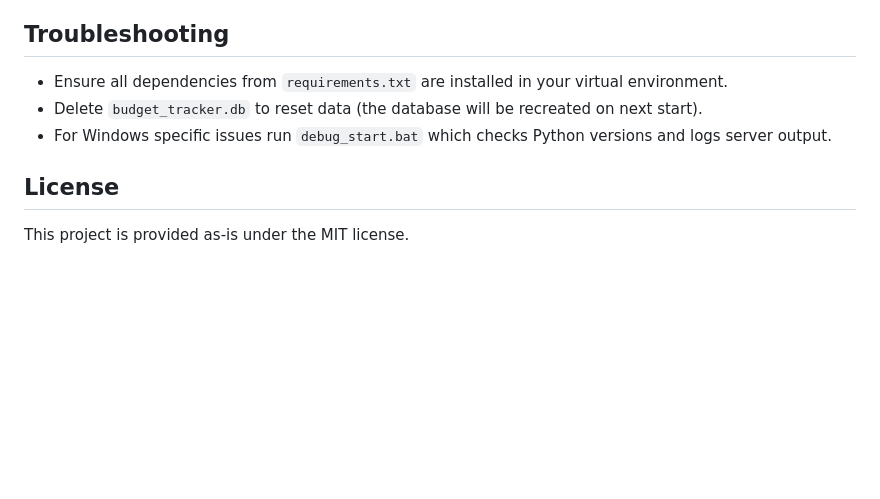
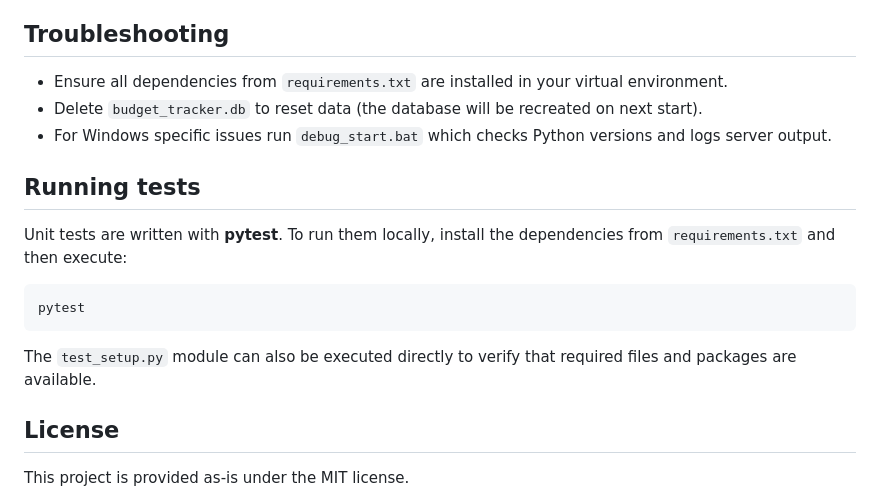
Before and after one commit to TheSimonella/budget_tracker, a Markdown page: README.md, the part around the change. Drawn GitHub-style; blank space fills up the shorter version.

Commit message:
Add testing instructions

````diff
--- a/README.md
+++ b/README.md
@@ -82,6 +82,18 @@ The app can export transactions and other data to CSV or JSON via `/api/export/c
 - Delete `budget_tracker.db` to reset data (the database will be recreated on next start).
 - For Windows specific issues run `debug_start.bat` which checks Python versions and logs server output.
 
+## Running tests
+
+Unit tests are written with **pytest**. To run them locally, install the
+dependencies from `requirements.txt` and then execute:
+
+```bash
+pytest
+```
+
+The `test_setup.py` module can also be executed directly to verify that
+required files and packages are available.
+
 ## License
 
 This project is provided as-is under the MIT license.
````
